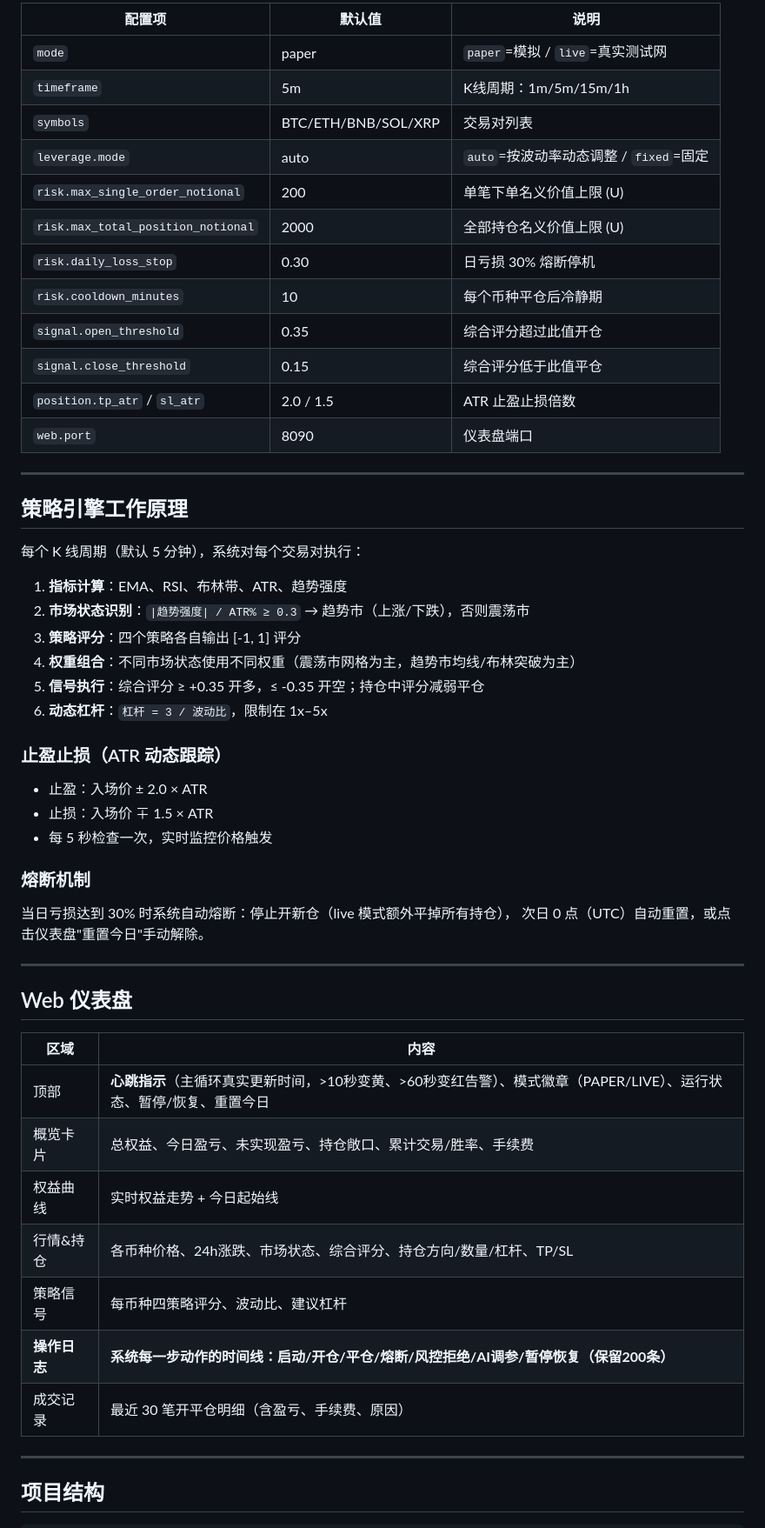
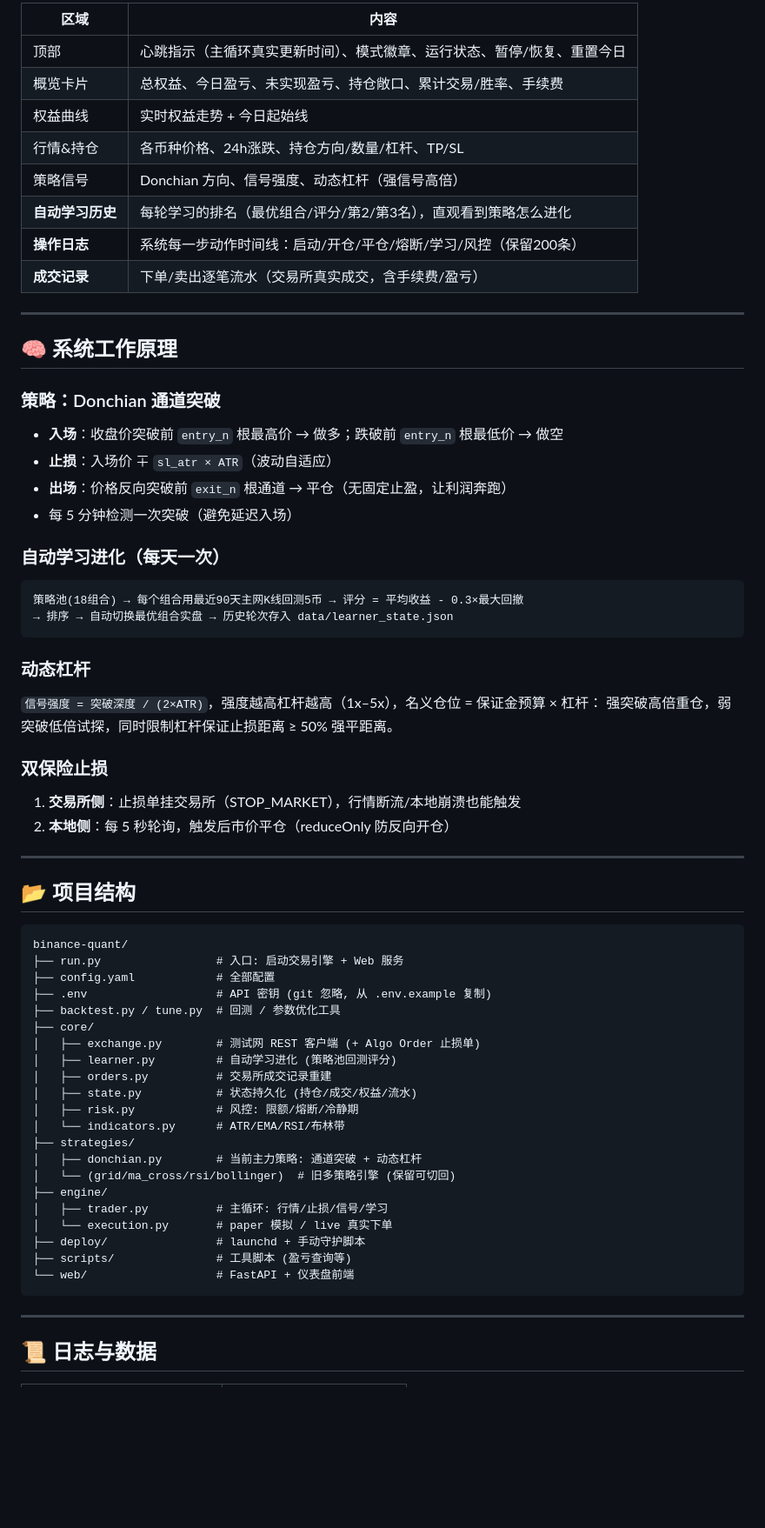
Before and after one commit to Augustswe/binance, a Markdown page: README.md, the part around one of its changes. Shown at 87% size. Rendered like a GitHub page; blank space fills up the shorter version.

Commit message:
docs: 重写 README - 完整配置与使用指南
- 明确 .env / config.yaml / learner 各文件配置位置
- 安装、启动、live切换、24h守护完整步骤
- 更新为 Donchian 策略 + 自动学习 + 动态杠杆现状
- 仪表盘/日志/项目结构/FAQ

````diff
--- a/README.md
+++ b/README.md
@@ -54,58 +160,72 @@ BINANCE_TESTNET_API_SECRET=你的Secret
 
-| 配置项 | 默认值 | 说明 |
-|---|---|---|
-| `mode` | paper | `paper`=模拟 / `live`=真实测试网 |
-| `timeframe` | 5m | K线周期：1m/5m/15m/1h |
-| `symbols` | BTC/ETH/BNB/SOL/XRP | 交易对列表 |
-| `leverage.mode` | auto | `auto`=按波动率动态调整 / `fixed`=固定 |
-| `risk.max_single_order_notional` | 200 | 单笔下单名义价值上限 (U) |
-| `risk.max_total_position_notional` | 2000 | 全部持仓名义价值上限 (U) |
-| `risk.daily_loss_stop` | 0.30 | 日亏损 30% 熔断停机 |
-| `risk.cooldown_minutes` | 10 | 每个币种平仓后冷静期 |
-| `signal.open_threshold` | 0.35 | 综合评分超过此值开仓 |
-| `signal.close_threshold` | 0.15 | 综合评分低于此值平仓 |
-| `position.tp_atr` / `sl_atr` | 2.0 / 1.5 | ATR 止盈止损倍数 |
-| `web.port` | 8090 | 仪表盘端口 |
+| 区域 | 内容 |
+|---|---|
+| 顶部 | 心跳指示（主循环真实更新时间）、模式徽章、运行状态、暂停/恢复、重置今日 |
+| 概览卡片 | 总权益、今日盈亏、未实现盈亏、持仓敞口、累计交易/胜率、手续费 |
+| 权益曲线 | 实时权益走势 + 今日起始线 |
+| 行情&持仓 | 各币种价格、24h涨跌、持仓方向/数量/杠杆、TP/SL |
+| 策略信号 | Donchian 方向、信号强度、动态杠杆（强信号高倍） |
+| **自动学习历史** | 每轮学习的排名（最优组合/评分/第2/第3名），直观看到策略怎么进化 |
+| **操作日志** | 系统每一步动作时间线：启动/开仓/平仓/熔断/学习/风控（保留200条） |
+| **成交记录** | 下单/卖出逐笔流水（交易所真实成交，含手续费/盈亏） |
 
 ---
 
-## 策略引擎工作原理
+## 🧠 系统工作原理
 
-每个 K 线周期（默认 5 分钟），系统对每个交易对执行：
+### 策略：Donchian 通道突破
 
-1. **指标计算**：EMA、RSI、布林带、ATR、趋势强度
-2. **市场状态识别**：`|趋势强度| / ATR% ≥ 0.3` → 趋势市（上涨/下跌），否则震荡市
-3. **策略评分**：四个策略各自输出 [-1, 1] 评分
-4. **权重组合**：不同市场状态使用不同权重（震荡市网格为主，趋势市均线/布林突破为主）
-5. **信号执行**：综合评分 ≥ +0.35 开多，≤ -0.35 开空；持仓中评分减弱平仓
-6. **动态杠杆**：`杠杆 = 3 / 波动比`，限制在 1x–5x
+- **入场**：收盘价突破前 `entry_n` 根最高价 → 做多；跌破前 `entry_n` 根最低价 → 做空
+- **止损**：入场价 ∓ `sl_atr × ATR`（波动自适应）
+- **出场**：价格反向突破前 `exit_n` 根通道 → 平仓（无固定止盈，让利润奔跑）
+- 每 5 分钟检测一次突破（避免延迟入场）
 
-### 止盈止损（ATR 动态跟踪）
+### 自动学习进化（每天一次）
 
-- 止盈：入场价 ± 2.0 × ATR
-- 止损：入场价 ∓ 1.5 × ATR
-- 每 5 秒检查一次，实时监控价格触发
+```
+策略池(18组合) → 每个组合用最近90天主网K线回测5币 → 评分 = 平均收益 - 0.3×最大回撤
+→ 排序 → 自动切换最优组合实盘 → 历史轮次存入 data/learner_state.json
+```
 
-### 熔断机制
+### 动态杠杆
 
-当日亏损达到 30% 时系统自动熔断：停止开新仓（live 模式额外平掉所有持仓），
-次日 0 点（UTC）自动重置，或点击仪表盘"重置今日"手动解除。
+`信号强度 = 突破深度 / (2×ATR)`，强度越高杠杆越高（1x–5x），名义仓位 = 保证金预算 × 杠杆：
+强突破高倍重仓，弱突破低倍试探，同时限制杠杆保证止损距离 ≥ 50% 强平距离。
+
+### 双保险止损
+
+1. **交易所侧**：止损单挂交易所（STOP_MARKET），行情断流/本地崩溃也能触发
+2. **本地侧**：每 5 秒轮询，触发后市价平仓（reduceOnly 防反向开仓）
 
 ---
 
-## Web 仪表盘
+## 📂 项目结构
 
-| 区域 | 内容 |
-|---|---|
-| 顶部 | **心跳指示**（主循环真实更新时间，>10秒变黄、>60秒变红告警）、模式徽章（PAPER/LIVE）、运行状态、暂停/恢复、重置今日 |
-| 概览卡片 | 总权益、今日盈亏、未实现盈亏、持仓敞口、累计交易/胜率、手续费 |
-| 权益曲线 | 实时权益走势 + 今日起始线 |
-| 行情&持仓 | 各币种价格、24h涨跌、市场状态、综合评分、持仓方向/数量/杠杆、TP/SL |
-| 策略信号 | 每币种四策略评分、波动比、建议杠杆 |
-| **操作日志** | **系统每一步动作的时间线：启动/开仓/平仓/熔断/风控拒绝/AI调参/暂停恢复（保留200条）** |
-| 成交记录 | 最近 30 笔开平仓明细（含盈亏、手续费、原因） |
+```
+binance-quant/
+├── run.py                 # 入口: 启动交易引擎 + Web 服务
+├── config.yaml            # 全部配置
+├── .env                   # API 密钥 (git 忽略, 从 .env.example 复制)
+├── backtest.py / tune.py  # 回测 / 参数优化工具
+├── core/
+│   ├── exchange.py        # 测试网 REST 客户端 (+ Algo Order 止损单)
+│   ├── learner.py         # 自动学习进化 (策略池回测评分)
+│   ├── orders.py          # 交易所成交记录重建
+│   ├── state.py           # 状态持久化 (持仓/成交/权益/流水)
+│   ├── risk.py            # 风控: 限额/熔断/冷静期
+│   └── indicators.py      # ATR/EMA/RSI/布林带
+├── strategies/
+│   ├── donchian.py        # 当前主力策略: 通道突破 + 动态杠杆
+│   └── (grid/ma_cross/rsi/bollinger)  # 旧多策略引擎 (保留可切回)
+├── engine/
+│   ├── trader.py          # 主循环: 行情/止损/信号/学习
+│   └── execution.py       # paper 模拟 / live 真实下单
+├── deploy/                # launchd + 手动守护脚本
+├── scripts/               # 工具脚本 (盈亏查询等)
+└── web/                   # FastAPI + 仪表盘前端
+```
 
 ---
 
-## 项目结构
+## 📜 日志与数据
 
````
Also changed, not shown: other parts of README.md (+147 -125 lines).
